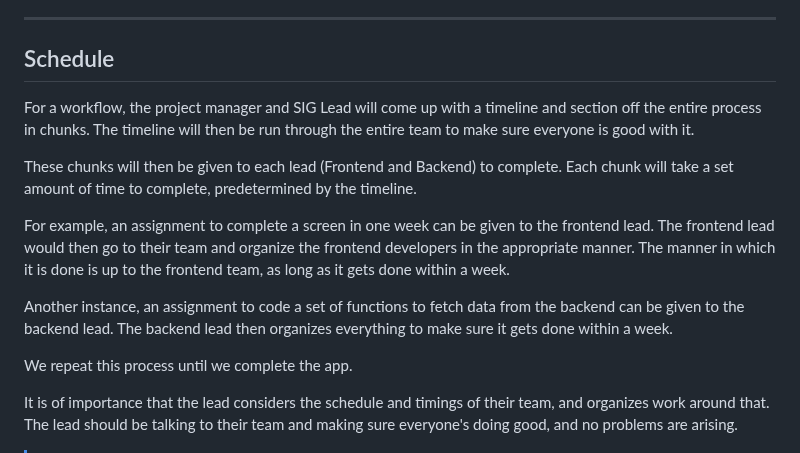
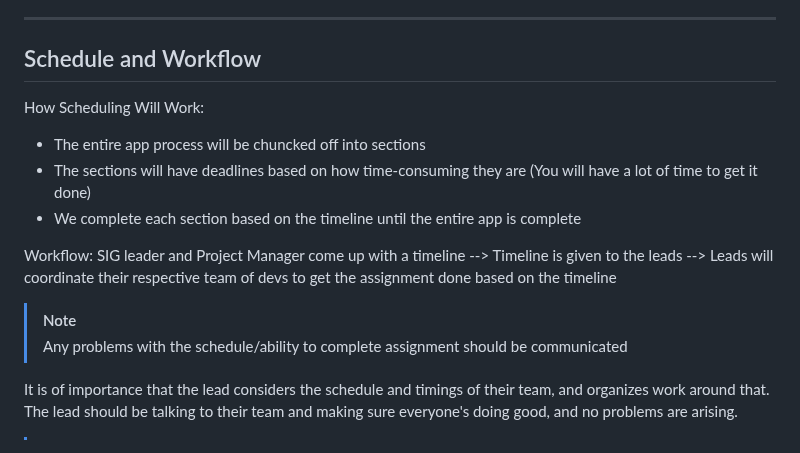
Before and after one commit to acm-uic/student-task-manager-sig-mobile-dev, a Markdown page: README.md, the part around the change. GitHub-like rendering.

```diff
--- a/README.md
+++ b/README.md
@@ -145,17 +145,18 @@ Now the app's really done. This is the stage where...
 
 ---
 
-## Schedule
+## Schedule and Workflow
 
-For a workflow, the project manager and SIG Lead will come up with a timeline and section off the entire process in chunks. The timeline will then be run through the entire team to make sure everyone is good with it.
+How Scheduling Will Work:
+- The entire app process will be chuncked off into sections
+- The sections will have deadlines based on how time-consuming they are (You will have a lot of time to get it done)
+- We complete each section based on the timeline until the entire app is complete
 
-These chunks will then be given to each lead (Frontend and Backend) to complete. Each chunk will take a set amount of time to complete, predetermined by the timeline.
+Workflow:
+SIG leader and Project Manager come up with a timeline --> Timeline is given to the leads --> Leads will coordinate their respective team of devs to get the assignment done based on the timeline
 
-For example, an assignment to complete a screen in one week can be given to the frontend lead. The frontend lead would then go to their team and organize the frontend developers in the appropriate manner. The manner in which it is done is up to the frontend team, as long as it gets done within a week.
-
-Another instance, an assignment to code a set of functions to fetch data from the backend can be given to the backend lead. The backend lead then organizes everything to make sure it gets done within a week.
-
-We repeat this process until we complete the app.
+> [!NOTE]
+> Any problems with the schedule/ability to complete assignment should be communicated
 
 It is of importance that the lead considers the schedule and timings of their team, and organizes work around that. The lead should be talking to their team and making sure everyone's doing good, and no problems are arising.
 
```
